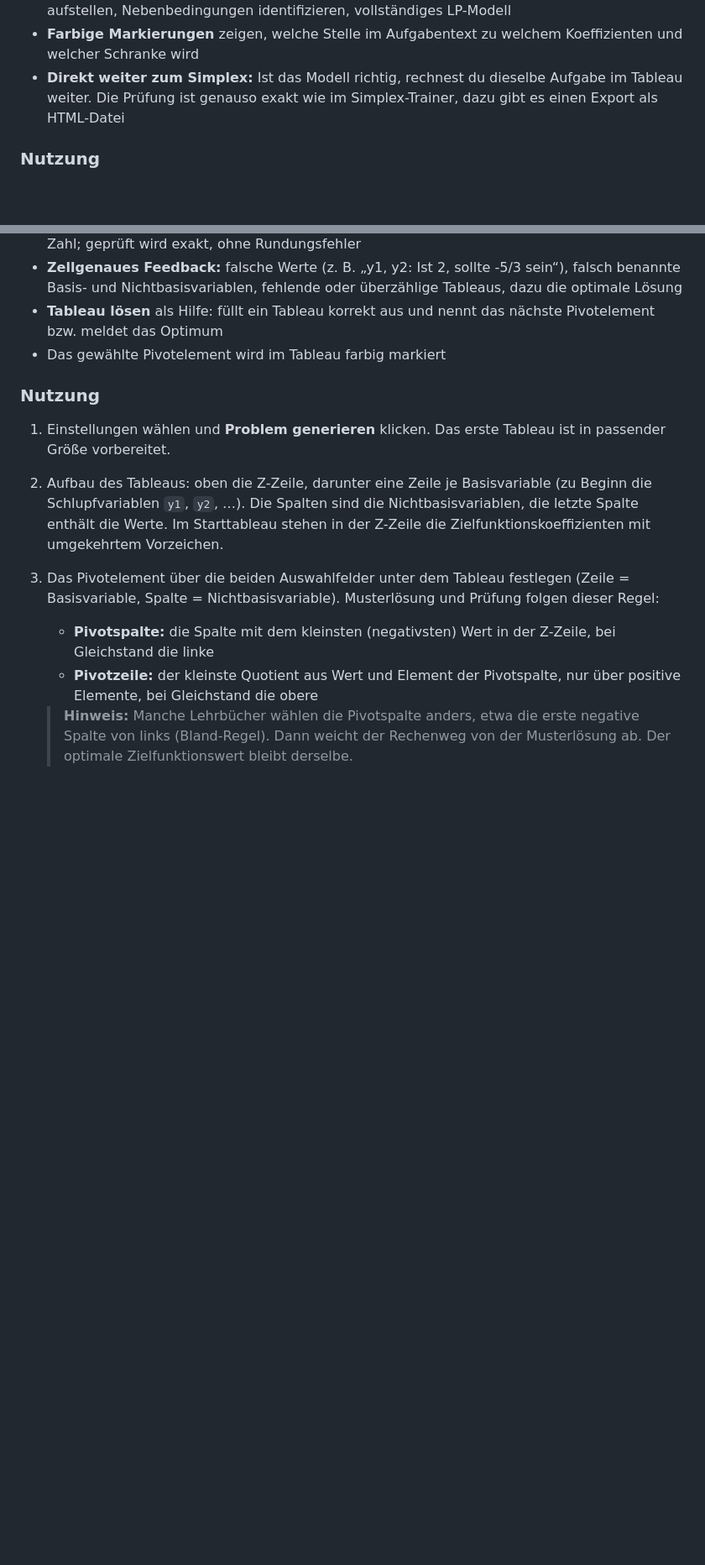
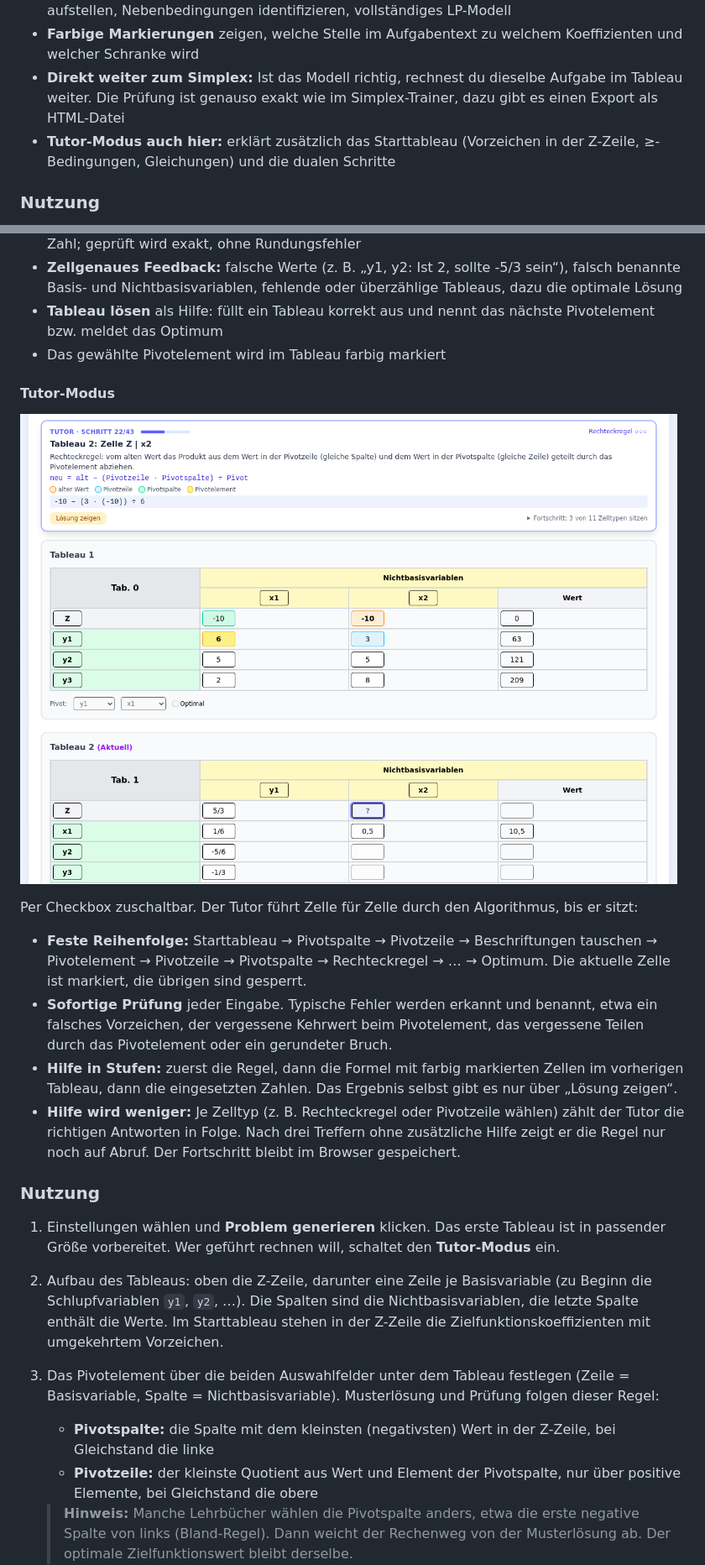
Before and after one commit to H4MS7/lp-trainer, a Markdown page: README.md, 2 parts joined by grey strips. Shown at 84% size. Drawn GitHub-style; pictures changed too: docs/tutor.png (added); blank space fills up the shorter version.

```diff
--- a/README.md
+++ b/README.md
@@ -21,6 +21,7 @@ Aus einer Textaufgabe das LP-Modell aufstellen: Entscheidungsvariablen, Zielfunk
 - **Musterlösung mit Schritt-für-Schritt-Erklärung:** Variablen definieren, Zielfunktion aufstellen, Nebenbedingungen identifizieren, vollständiges LP-Modell
 - **Farbige Markierungen** zeigen, welche Stelle im Aufgabentext zu welchem Koeffizienten und welcher Schranke wird
 - **Direkt weiter zum Simplex:** Ist das Modell richtig, rechnest du dieselbe Aufgabe im Tableau weiter. Die Prüfung ist genauso exakt wie im Simplex-Trainer, dazu gibt es einen Export als HTML-Datei
+- **Tutor-Modus auch hier:** erklärt zusätzlich das Starttableau (Vorzeichen in der Z-Zeile, ≥-Bedingungen, Gleichungen) und die dualen Schritte
 
 ### Nutzung
 
@@ -50,9 +51,20 @@ Zufällig erzeugte LPs mit dem Simplex-Verfahren lösen, Tableau für Tableau.
 - **Tableau lösen** als Hilfe: füllt ein Tableau korrekt aus und nennt das nächste Pivotelement bzw. meldet das Optimum
 - Das gewählte Pivotelement wird im Tableau farbig markiert
 
+#### Tutor-Modus
+
+![Tutor-Modus: Rechteckregel mit markierten Zellen im vorherigen Tableau](docs/tutor.png)
+
+Per Checkbox zuschaltbar. Der Tutor führt Zelle für Zelle durch den Algorithmus, bis er sitzt:
+
+- **Feste Reihenfolge:** Starttableau → Pivotspalte → Pivotzeile → Beschriftungen tauschen → Pivotelement → Pivotzeile → Pivotspalte → Rechteckregel → … → Optimum. Die aktuelle Zelle ist markiert, die übrigen sind gesperrt.
+- **Sofortige Prüfung** jeder Eingabe. Typische Fehler werden erkannt und benannt, etwa ein falsches Vorzeichen, der vergessene Kehrwert beim Pivotelement, das vergessene Teilen durch das Pivotelement oder ein gerundeter Bruch.
+- **Hilfe in Stufen:** zuerst die Regel, dann die Formel mit farbig markierten Zellen im vorherigen Tableau, dann die eingesetzten Zahlen. Das Ergebnis selbst gibt es nur über „Lösung zeigen“.
+- **Hilfe wird weniger:** Je Zelltyp (z. B. Rechteckregel oder Pivotzeile wählen) zählt der Tutor die richtigen Antworten in Folge. Nach drei Treffern ohne zusätzliche Hilfe zeigt er die Regel nur noch auf Abruf. Der Fortschritt bleibt im Browser gespeichert.
+
 ### Nutzung
 
-1. Einstellungen wählen und **Problem generieren** klicken. Das erste Tableau ist in passender Größe vorbereitet.
+1. Einstellungen wählen und **Problem generieren** klicken. Das erste Tableau ist in passender Größe vorbereitet. Wer geführt rechnen will, schaltet den **Tutor-Modus** ein.
 2. Aufbau des Tableaus: oben die Z-Zeile, darunter eine Zeile je Basisvariable (zu Beginn die Schlupfvariablen `y1`, `y2`, …). Die Spalten sind die Nichtbasisvariablen, die letzte Spalte enthält die Werte. Im Starttableau stehen in der Z-Zeile die Zielfunktionskoeffizienten mit umgekehrtem Vorzeichen.
 3. Das Pivotelement über die beiden Auswahlfelder unter dem Tableau festlegen (Zeile = Basisvariable, Spalte = Nichtbasisvariable). Musterlösung und Prüfung folgen dieser Regel:
    - **Pivotspalte:** die Spalte mit dem kleinsten (negativsten) Wert in der Z-Zeile, bei Gleichstand die linke
```
Also changed, not shown: other parts of README.md (+1 -0 lines), 8 other files.
